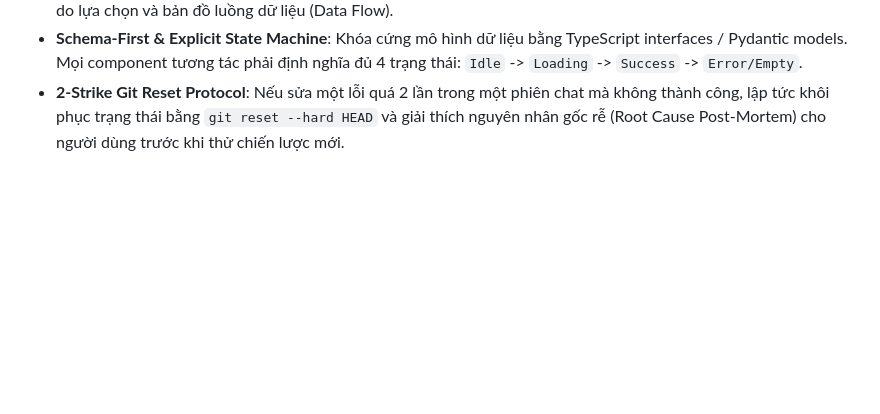
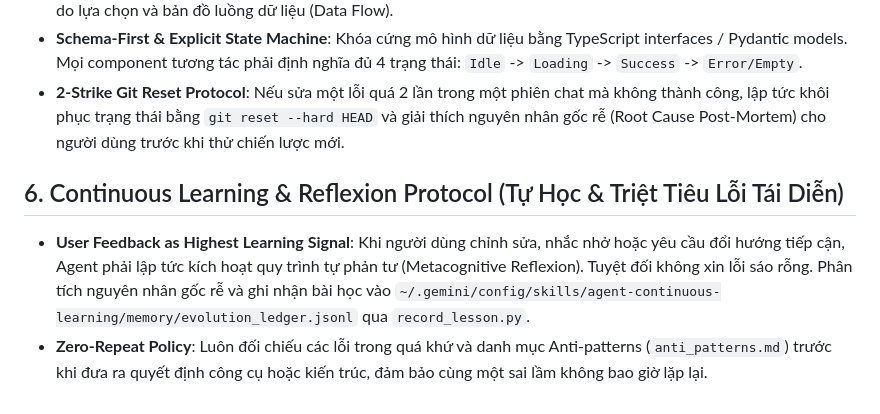
Before and after one commit to TontonYuta/skill-vibecode-agy, a Markdown page: rules/AGENTS.md, the part around the change. GitHub-like rendering; blank space fills up the shorter version.

Commit message:
feat(rules): integrate continuous learning and reflexion protocol from ResearchYuta

```diff
--- a/rules/AGENTS.md
+++ b/rules/AGENTS.md
@@ -41,3 +41,7 @@
 - **Mandatory `TECH_STACK.md`**: Mọi dự án mới phải có tệp `TECH_STACK.md` giải thích danh sách thư viện sử dụng, lý do lựa chọn và bản đồ luồng dữ liệu (Data Flow).
 - **Schema-First & Explicit State Machine**: Khóa cứng mô hình dữ liệu bằng TypeScript interfaces / Pydantic models. Mọi component tương tác phải định nghĩa đủ 4 trạng thái: `Idle` -> `Loading` -> `Success` -> `Error/Empty`.
 - **2-Strike Git Reset Protocol**: Nếu sửa một lỗi quá 2 lần trong một phiên chat mà không thành công, lập tức khôi phục trạng thái bằng `git reset --hard HEAD` và giải thích nguyên nhân gốc rễ (Root Cause Post-Mortem) cho người dùng trước khi thử chiến lược mới.
+
+## 6. Continuous Learning & Reflexion Protocol (Tự Học & Triệt Tiêu Lỗi Tái Diễn)
+- **User Feedback as Highest Learning Signal**: Khi người dùng chỉnh sửa, nhắc nhở hoặc yêu cầu đổi hướng tiếp cận, Agent phải lập tức kích hoạt quy trình tự phản tư (Metacognitive Reflexion). Tuyệt đối không xin lỗi sáo rỗng. Phân tích nguyên nhân gốc rễ và ghi nhận bài học vào `~/.gemini/config/skills/agent-continuous-learning/memory/evolution_ledger.jsonl` qua `record_lesson.py`.
+- **Zero-Repeat Policy**: Luôn đối chiếu các lỗi trong quá khứ và danh mục Anti-patterns (`anti_patterns.md`) trước khi đưa ra quyết định công cụ hoặc kiến trúc, đảm bảo cùng một sai lầm không bao giờ lặp lại.
```
